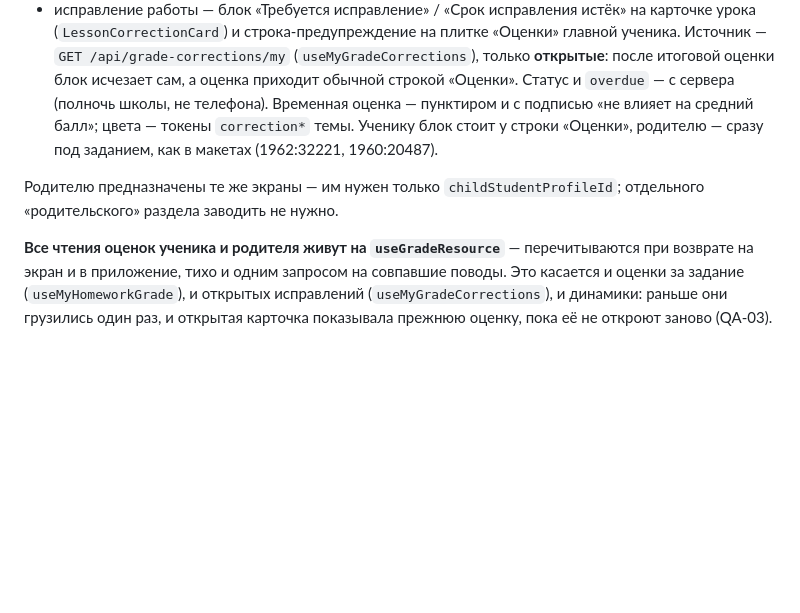
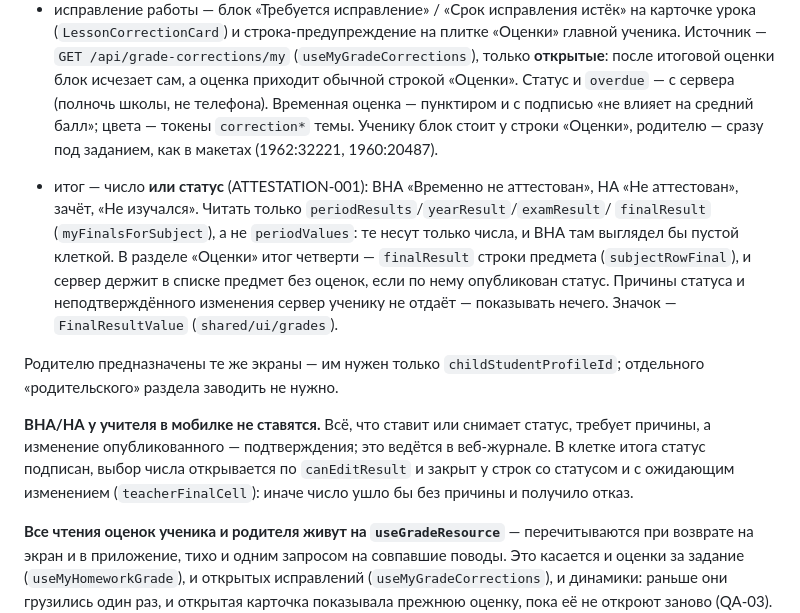
Before and after one commit to ITAcceleratorNX/fiztex-mobile, a Markdown page: CLAUDE.md, the part around the change. Rendered like a GitHub page; blank space fills up the shorter version.

Commit message:
docs(ATTESTATION-001): ВНА/НА в оценках мобилки — что читать и почему учитель ставит статусы в вебе

```diff
--- a/CLAUDE.md
+++ b/CLAUDE.md
@@ -555,8 +555,21 @@ inline` и `AUTH.code*` убраны. Контракт и отличия от м
   подписью «не влияет на средний балл»; цвета — токены `correction*` темы. Ученику блок стоит
   у строки «Оценки», родителю — сразу под заданием, как в макетах (1962:32221, 1960:20487).
 
+* итог — число **или статус** (ATTESTATION-001): ВНА «Временно не аттестован», НА «Не
+  аттестован», зачёт, «Не изучался». Читать только `periodResults`/`yearResult`/`examResult`/
+  `finalResult` (`myFinalsForSubject`), а не `periodValues`: те несут только числа, и ВНА там
+  выглядел бы пустой клеткой. В разделе «Оценки» итог четверти — `finalResult` строки предмета
+  (`subjectRowFinal`), и сервер держит в списке предмет без оценок, если по нему опубликован
+  статус. Причины статуса и неподтверждённого изменения сервер ученику не отдаёт — показывать
+  нечего. Значок — `FinalResultValue` (`shared/ui/grades`).
+
 Родителю предназначены те же экраны — им нужен только `childStudentProfileId`; отдельного
 «родительского» раздела заводить не нужно.
+
+**ВНА/НА у учителя в мобилке не ставятся.** Всё, что ставит или снимает статус, требует
+причины, а изменение опубликованного — подтверждения; это ведётся в веб-журнале. В клетке
+итога статус подписан, выбор числа открывается по `canEditResult` и закрыт у строк со статусом
+и с ожидающим изменением (`teacherFinalCell`): иначе число ушло бы без причины и получило отказ.
 
 **Все чтения оценок ученика и родителя живут на `useGradeResource`** — перечитываются при
 возврате на экран и в приложение, тихо и одним запросом на совпавшие поводы. Это касается и
```
